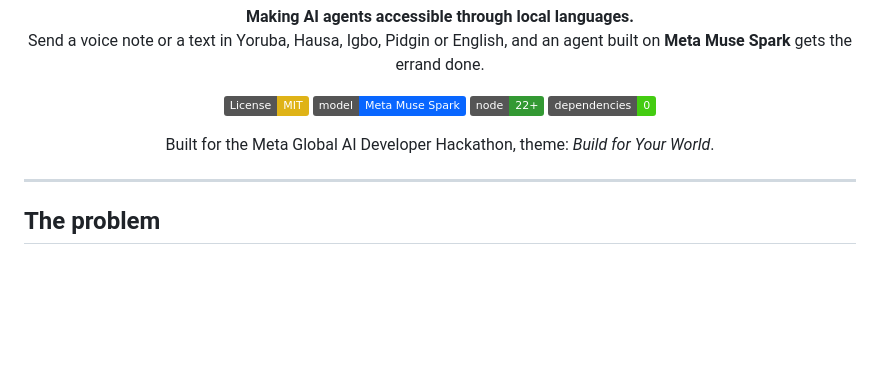
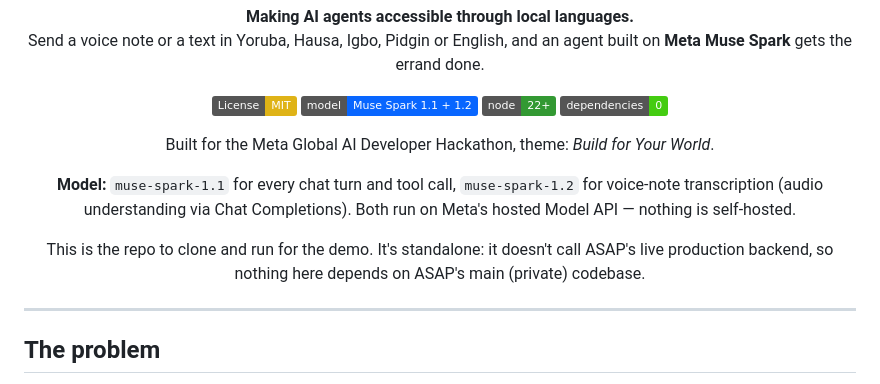
Before and after one commit to 16navigabraham/asap-everyday-agent, a Markdown page: README.md, the part around the change. Rendered like a GitHub page; badges without logos; blank space fills up the shorter version.

Commit message:
README: state exact model versions and clarify repo is standalone for judges

```diff
--- a/README.md
+++ b/README.md
@@ -12,12 +12,16 @@
 
 <p align="center">
   <a href="LICENSE"><img src="https://img.shields.io/badge/License-MIT-yellow.svg" alt="License: MIT"></a>
-  <img src="https://img.shields.io/badge/model-Meta%20Muse%20Spark-0866ff" alt="Model: Meta Muse Spark">
+  <img src="https://img.shields.io/badge/model-Muse%20Spark%201.1%20%2B%201.2-0866ff" alt="Model: Muse Spark 1.1 + 1.2">
   <img src="https://img.shields.io/badge/node-22%2B-339933" alt="Node 22+">
   <img src="https://img.shields.io/badge/dependencies-0-brightgreen" alt="Zero dependencies">
 </p>
 
 <p align="center">Built for the Meta Global AI Developer Hackathon, theme: <em>Build for Your World</em>.</p>
+
+<p align="center"><strong>Model:</strong> <code>muse-spark-1.1</code> for every chat turn and tool call, <code>muse-spark-1.2</code> for voice-note transcription (audio understanding via Chat Completions). Both run on Meta's hosted Model API — nothing is self-hosted.</p>
+
+<p align="center">This is the repo to clone and run for the demo. It's standalone: it doesn't call ASAP's live production backend, so nothing here depends on ASAP's main (private) codebase.</p>
 
 ---
 
```
